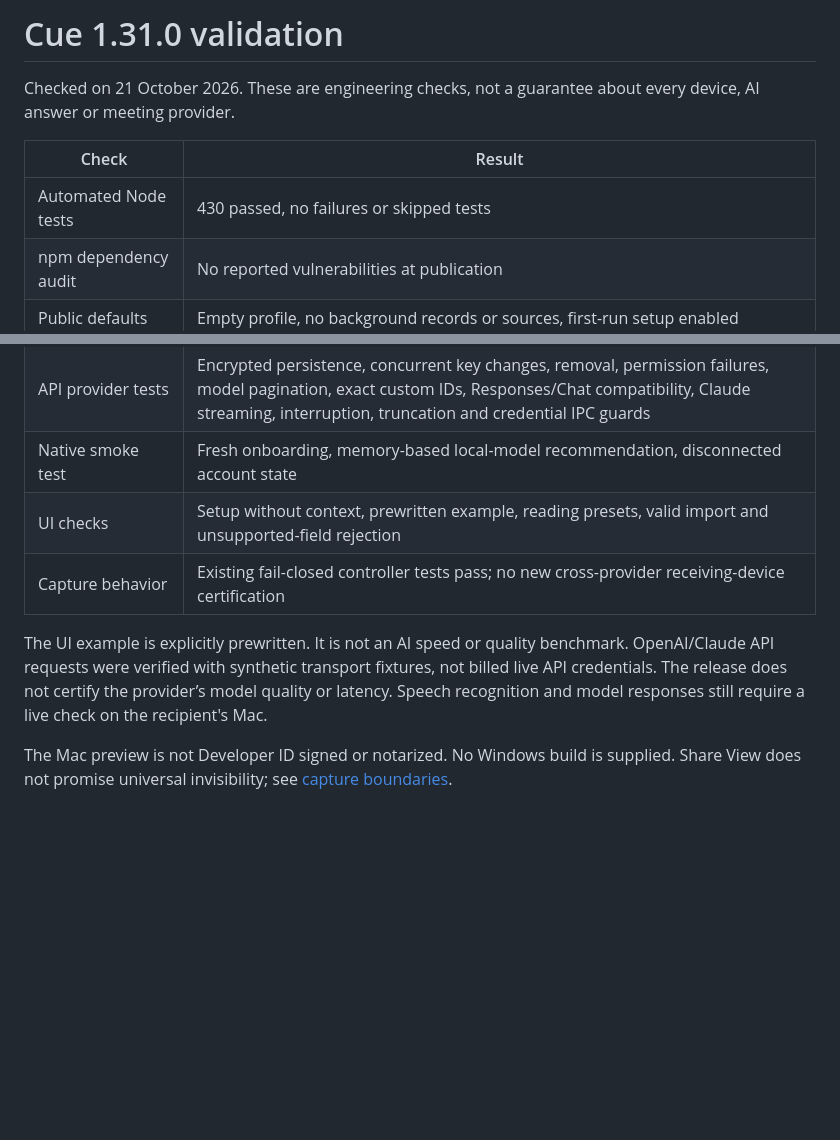
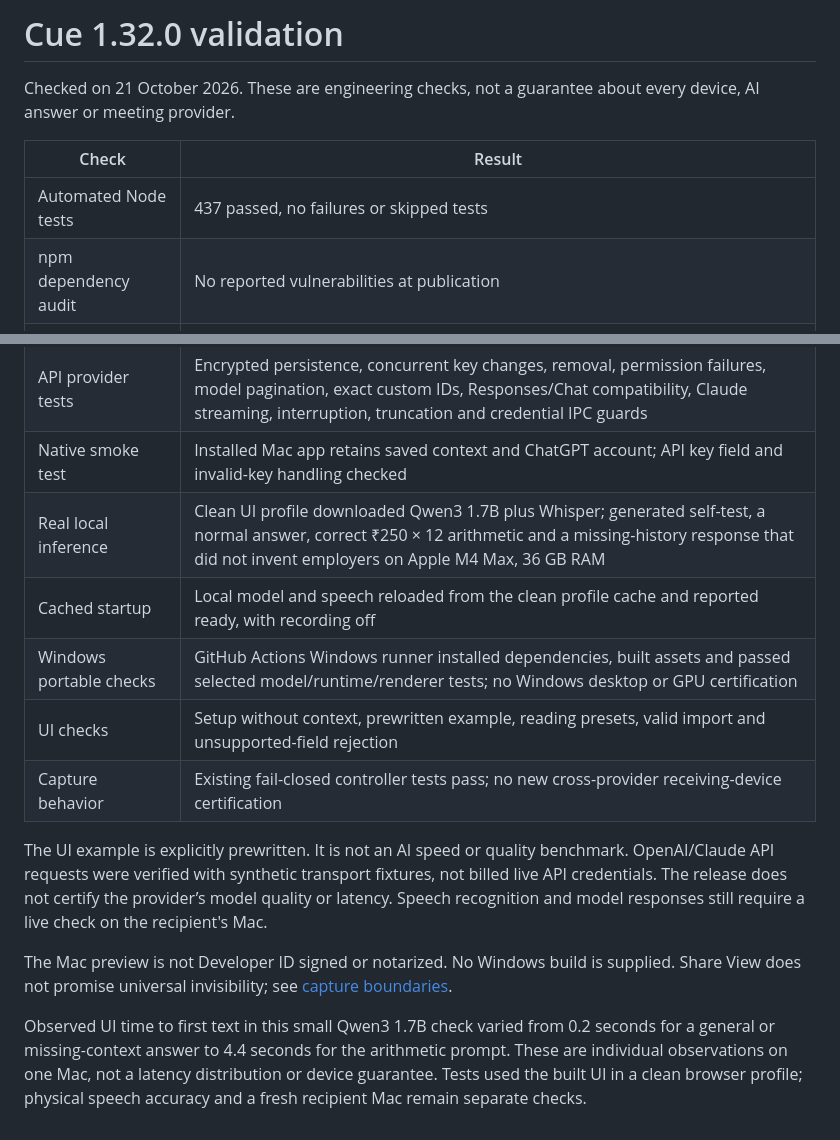
Before and after one commit to balabommablock-cpu/cue, a Markdown page: docs/VALIDATION.md, 2 parts joined by grey strips. Rendered like a GitHub page; blank space fills up the shorter version.

Commit message:
Record real local inference checks and add a shareable setup screenshot

```diff
--- a/docs/VALIDATION.md
+++ b/docs/VALIDATION.md
@@ -1,10 +1,10 @@
-# Cue 1.31.0 validation
+# Cue 1.32.0 validation
 
 Checked on 21 October 2026. These are engineering checks, not a guarantee about every device, AI answer or meeting provider.
 
 | Check | Result |
 | --- | --- |
-| Automated Node tests | 430 passed, no failures or skipped tests |
+| Automated Node tests | 437 passed, no failures or skipped tests |
 | npm dependency audit | No reported vulnerabilities at publication |
 | Public defaults | Empty profile, no background records or sources, first-run setup enabled |
 | Data isolation | Existing Cue identity retained; Community-only folders selected without copying or mixing accounts |
@@ -12,10 +12,15 @@ Checked on 21 October 2026. These are engineering checks, not a guarantee about
 | Packaged runtime inspection | No account, environment, owner-dashboard, development dependency or test files |
 | Mac package | Apple silicon build; deep, strict ad-hoc signature verified |
 | API provider tests | Encrypted persistence, concurrent key changes, removal, permission failures, model pagination, exact custom IDs, Responses/Chat compatibility, Claude streaming, interruption, truncation and credential IPC guards |
-| Native smoke test | Fresh onboarding, memory-based local-model recommendation, disconnected account state |
+| Native smoke test | Installed Mac app retains saved context and ChatGPT account; API key field and invalid-key handling checked |
+| Real local inference | Clean UI profile downloaded Qwen3 1.7B plus Whisper; generated self-test, a normal answer, correct ₹250 × 12 arithmetic and a missing-history response that did not invent employers on Apple M4 Max, 36 GB RAM |
+| Cached startup | Local model and speech reloaded from the clean profile cache and reported ready, with recording off |
+| Windows portable checks | GitHub Actions Windows runner installed dependencies, built assets and passed selected model/runtime/renderer tests; no Windows desktop or GPU certification |
 | UI checks | Setup without context, prewritten example, reading presets, valid import and unsupported-field rejection |
 | Capture behavior | Existing fail-closed controller tests pass; no new cross-provider receiving-device certification |
 
 The UI example is explicitly prewritten. It is not an AI speed or quality benchmark. OpenAI/Claude API requests were verified with synthetic transport fixtures, not billed live API credentials. The release does not certify the provider’s model quality or latency. Speech recognition and model responses still require a live check on the recipient's Mac.
 
 The Mac preview is not Developer ID signed or notarized. No Windows build is supplied. Share View does not promise universal invisibility; see [capture boundaries](SCREEN_SHARING.md).
+
+Observed UI time to first text in this small Qwen3 1.7B check varied from 0.2 seconds for a general or missing-context answer to 4.4 seconds for the arithmetic prompt. These are individual observations on one Mac, not a latency distribution or device guarantee. Tests used the built UI in a clean browser profile; physical speech accuracy and a fresh recipient Mac remain separate checks.
```
Also changed, not shown: docs/LOCAL_AI.md (+2 -0 lines), docs/images/local-ai.png (added).
